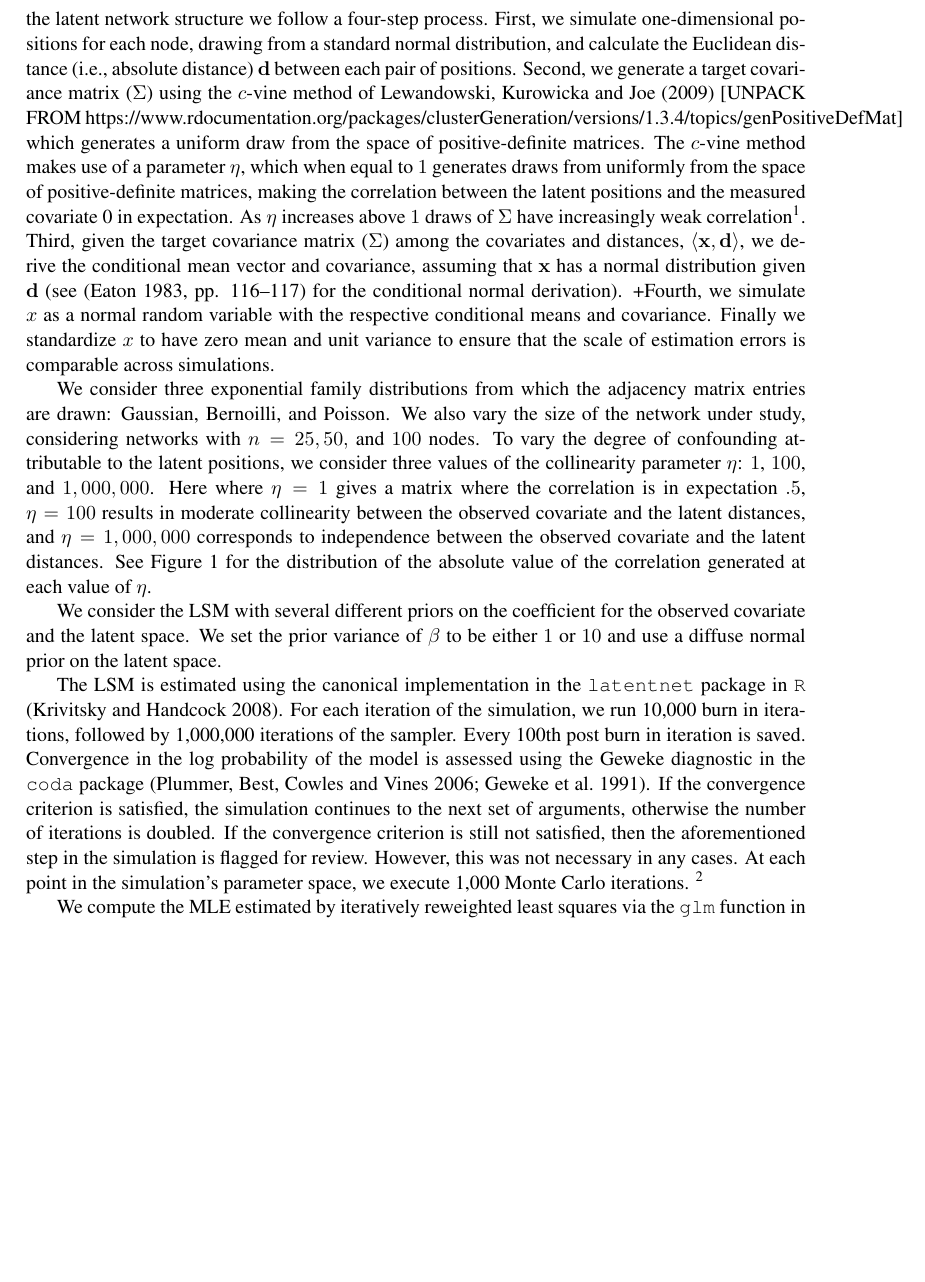
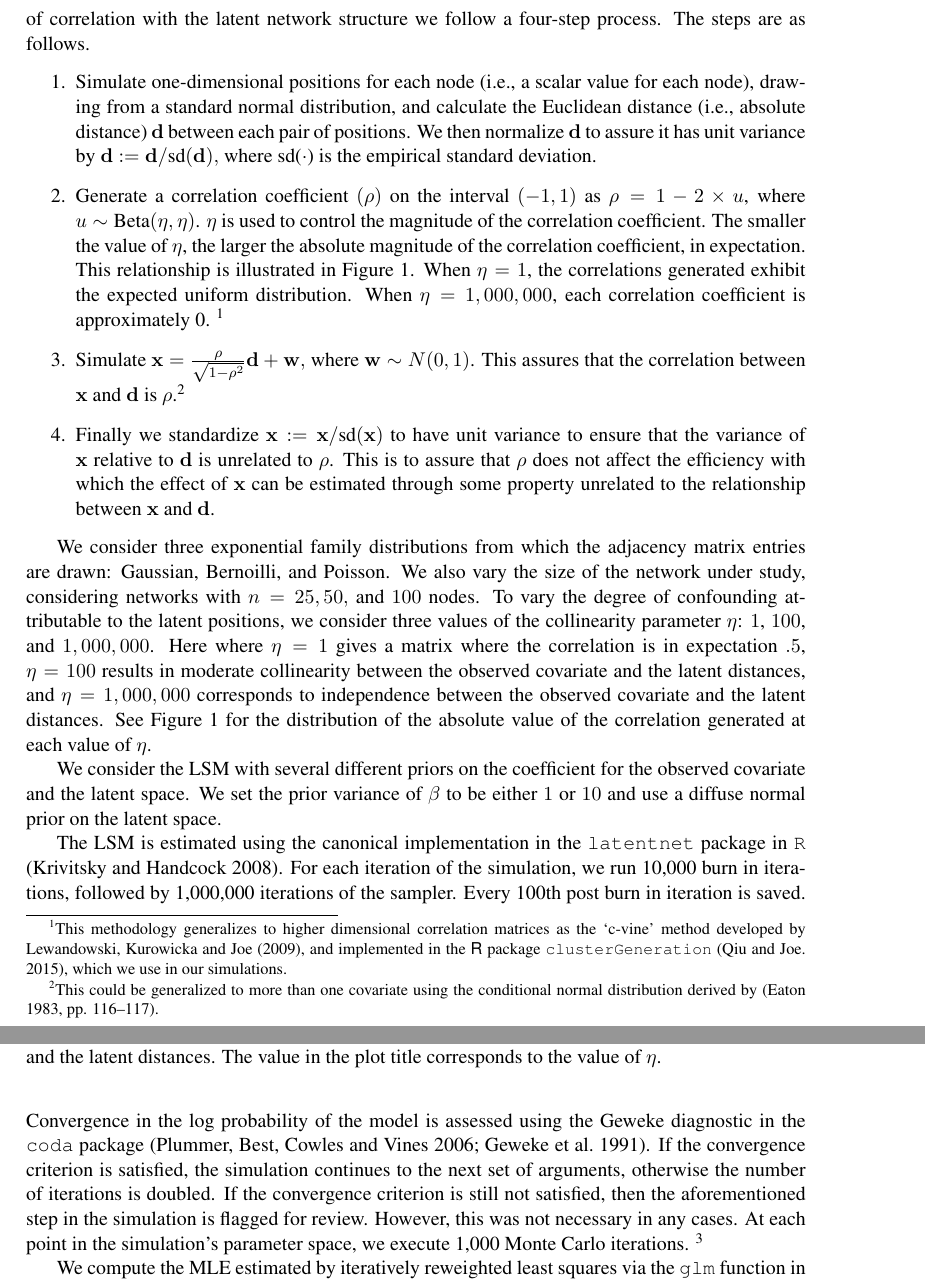
Before and after one commit to desmarais-lab/latentspace_simulation, a LaTeX paper (manuscript_rearranged.tex): part of page 6 of 24 before the commit and two parts of pages 6 and 7 of 24 after it, the two joined at a grey line, cut so that both start at the same text, the shorter picture padded with empty space. Compiled offline with pdfLaTeX.

Commit message:
clarified explanation of covariate generation

```diff
--- a/manuscript_rearranged.tex
+++ b/manuscript_rearranged.tex
@@ -101,7 +101,7 @@
 
 %============Article Title, Authors==================
 \title{\vspace{-2cm} Inference on the Effects of Observed Features
-\\ in Latent Space Models for Networks }
+\\ in Latent Variable Models for Networks }
 
 
 \author{ Zachary Jones \and Matthew Denny \and Bruce Desmarais \and Hanna Wallach} \date{\today}
@@ -391,14 +391,24 @@ inferential error. Since the LSM has also been used for prediction,  we also eva
 
 \subsection{Simulation Design}
 
-For simplicity and computational efficiency we consider a one-dimensional latent space. That is, we create a variable that can be represented using the Euclidean distance between two nodes in a one-dimensional space. We expect our results to generalize to higher dimensions and other variants of the LSM since the tendency for latent variables to be used in explaining structure that cannot be attributed covariates is universal with respect to both the dimension of the latent space and the form of the LSM. To generate an observed covariate that exhibits a controllable degree of correlation with the latent network structure we follow a four-step process. First, we simulate one-dimensional positions for each node, drawing from a standard normal distribution, and calculate the Euclidean distance (i.e., absolute distance) $\mathbf{d}$ between each pair of positions. Second, we generate a target covariance matrix ($\Sigma$) using the $c$-vine method of \cite{lewandowski2009generating} [UNPACK FROM https://www.rdocumentation.org/packages/clusterGeneration/versions/1.3.4/topics/genPositiveDefMat] which generates a uniform draw from the space of positive-definite matrices. The $c$-vine method makes use of a parameter $\eta$, which when equal to $1$ generates draws from uniformly from the space of positive-definite matrices, making the correlation between the latent positions and the measured covariate 0 in expectation. As $\eta$ increases above $1$ draws of $\Sigma$ have increasingly weak correlation\footnote{We show the distribution of correlations under each value of $\eta$ used in our simulation in Figure \ref{fig:vine}.}. Third, given the target covariance matrix ($\Sigma$) among the covariates and distances, $\langle \mathbf{x}, \mathbf{d} \rangle$, we derive the conditional mean vector and covariance, assuming that $\mathbf{x}$ has a normal distribution given $\mathbf{d}$ (see \cite[pp. 116--117]{eaton1983} for the conditional normal derivation).
-+Fourth, we simulate $x$ as a normal random variable with the respective conditional means and covariance. Finally we standardize $x$ to have zero mean and unit variance to ensure that the scale of estimation errors is comparable across simulations.
+For simplicity and computational efficiency we consider a one-dimensional latent space. That is, we create a variable that can be represented using the Euclidean distance between two nodes in a one-dimensional space. We expect our results to generalize to higher dimensions and other variants of the LSM since the tendency for latent variables to be used in explaining structure that cannot be attributed covariates is universal with respect to both the dimension of the latent space and the form of the LSM. To generate an observed covariate that exhibits a controllable degree of correlation with the latent network structure we follow a four-step process. The steps are as follows.
+\begin{enumerate}
+\item  Simulate one-dimensional positions for each node (i.e., a scalar value for each node), drawing from a standard normal distribution, and calculate the Euclidean distance (i.e., absolute distance) $\mathbf{d}$ between each pair of positions. We then normalize $\mathbf{d}$ to assure it has unit variance by $\mathbf{d} := \mathbf{d}/ \text{sd}(\mathbf{d}),$ where sd($\cdot$) is the empirical standard deviation.
+
+
+ \item Generate a correlation coefficient $(\rho)$ on the interval $(-1,1)$ as $\rho = 1-2\times u$, where $u \sim  \text{Beta}(\eta,\eta)$. $\eta$ is used to control the magnitude of the correlation coefficient. The smaller the value of $\eta$, the larger the absolute magnitude of the correlation coefficient, in expectation. This relationship is illustrated in Figure \ref{fig:vine}. When $\eta = 1$, the correlations generated exhibit the expected uniform distribution. When $\eta = 1,000,000$, each correlation coefficient is approximately 0. \footnote{This methodology generalizes to higher dimensional correlation matrices as the `c-vine' method developed by \cite{lewandowski2009generating}, and implemented in the \R package \texttt{clusterGeneration} \citep{clusterGeneration}, which we use in our simulations.}
+
+ \item Simulate $\mathbf{x} = \frac{\rho}{\sqrt{1-\rho^2}}\mathbf{d}+\mathbf{w},$ where $\mathbf{w} \sim N(0,1)$. This assures that the correlation between $\mathbf{x}$ and $\mathbf{d}$ is $\rho$.\footnote{This could be generalized to more than one covariate using the conditional normal distribution derived by \cite[pp. 116--117]{eaton1983}.}
+
+ \item Finally we standardize $\mathbf{x} := \mathbf{x}/ \text{sd}(\mathbf{x})$ to have unit variance to ensure that the variance of $\mathbf{x}$ relative to $\mathbf{d}$ is unrelated to $\rho$. This is to assure that $\rho$ does not affect the efficiency with which the effect of $\mathbf{x}$ can be estimated through some property unrelated to the relationship between $\mathbf{x}$ and $\mathbf{d}$.
+
+\end{enumerate}
 
 We consider three exponential family distributions from which the adjacency matrix entries are drawn: Gaussian, Bernoilli, and Poisson. We also vary the size of the network under study, considering networks with $n = 25, 50,$ and $100$ nodes. To vary the degree of confounding attributable to the latent positions, we consider three values of the collinearity parameter $\eta$: $1$, $100$, and $1,000,000$. Here  where $\eta = 1$ gives a matrix where the correlation is in expectation $.5$, $\eta = 100$ results in moderate collinearity between the observed covariate and the latent distances, and $\eta = 1,000,000$ corresponds to independence between the observed covariate and the latent distances. See Figure \ref{fig:vine} for the distribution of the absolute value of the correlation generated at each value of $\eta$.
 
 \begin{figure}
 \includegraphics[width=\textwidth]{figures/max_r_vine.png}
-\caption{The distribution of the absolute value of the correlation between the observed covariate and the latent distances. \label{fig:vine}}
+\caption{The distribution of the absolute value of the correlation between the observed covariate and the latent distances. The value in the plot title corresponds to the value of $\eta$. \label{fig:vine}}
 \end{figure}
 
 We consider the LSM with several different priors on the coefficient
```
Also changed, not shown: ref.bib (+8 -0 lines), archivedVersions/hanna/Makefile (renamed from hanna/Makefile), archivedVersions/hanna/paper.pdf (renamed from hanna/paper.pdf), archivedVersions/hanna/paper.tex (renamed from hanna/paper.tex), archivedVersions/hanna/references.bib (renamed from hanna/references.bib), archivedVersions/manuscript.pdf (renamed from manuscript.pdf), archivedVersions/manuscript.tex (renamed from manuscript.tex), archivedVersions/response.pdf (renamed from response.pdf), archivedVersions/response.tex (renamed from response.tex), 2 other files.
